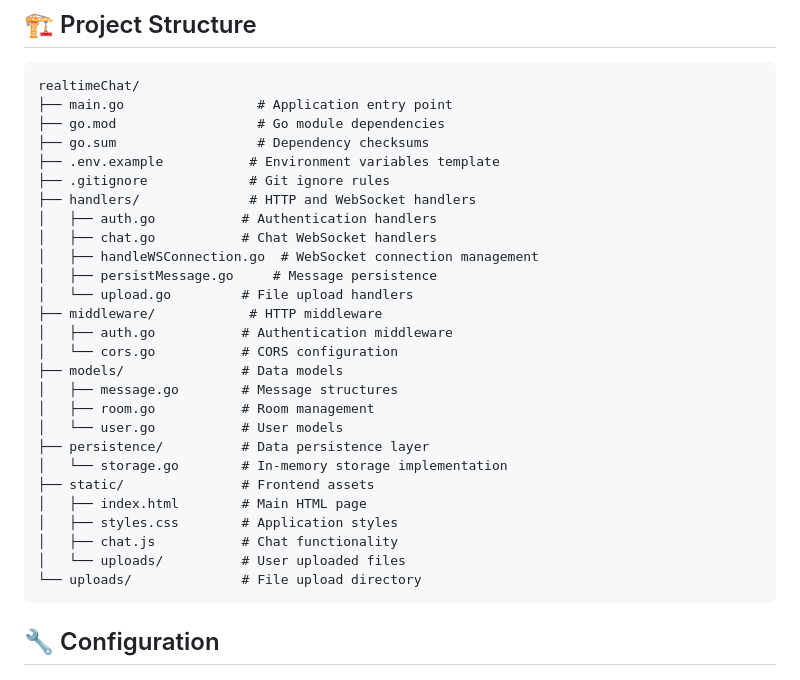
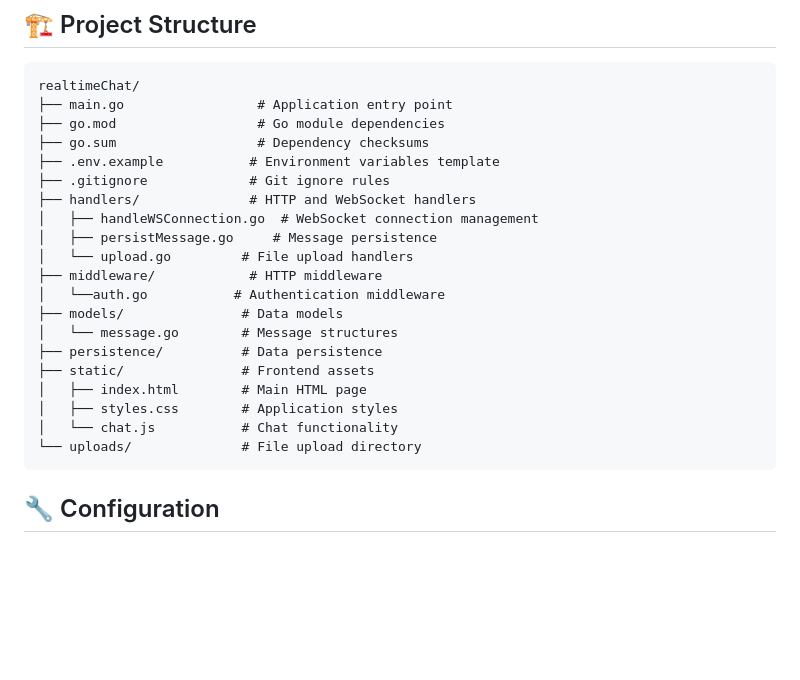
Before and after one commit to sabt-dev/realtimeChat, a Markdown page: README.md, the part around the change. GitHub-like rendering; blank space fills up the shorter version.

Commit message:
Refactor directory structure in README.md for improved clarity and organization

````diff
--- a/README.md
+++ b/README.md
@@ -100,25 +100,18 @@ realtimeChat/
 ├── .env.example           # Environment variables template
 ├── .gitignore             # Git ignore rules
 ├── handlers/              # HTTP and WebSocket handlers
-│   ├── auth.go           # Authentication handlers
-│   ├── chat.go           # Chat WebSocket handlers
 │   ├── handleWSConnection.go  # WebSocket connection management
 │   ├── persistMessage.go     # Message persistence
 │   └── upload.go         # File upload handlers
 ├── middleware/            # HTTP middleware
-│   ├── auth.go           # Authentication middleware
-│   └── cors.go           # CORS configuration
+│   └──auth.go           # Authentication middleware
 ├── models/               # Data models
-│   ├── message.go        # Message structures
-│   ├── room.go           # Room management
-│   └── user.go           # User models
-├── persistence/          # Data persistence layer
-│   └── storage.go        # In-memory storage implementation
+│   └── message.go        # Message structures
+├── persistence/          # Data persistence
 ├── static/               # Frontend assets
 │   ├── index.html        # Main HTML page
 │   ├── styles.css        # Application styles
-│   ├── chat.js           # Chat functionality
-│   └── uploads/          # User uploaded files
+│   └── chat.js           # Chat functionality
 └── uploads/              # File upload directory
 ```
 
````
